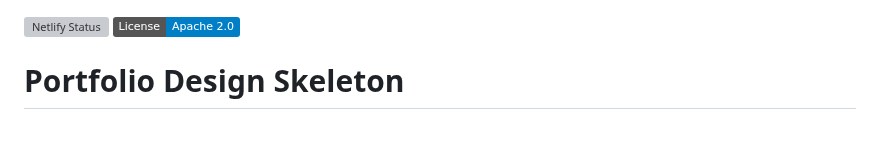
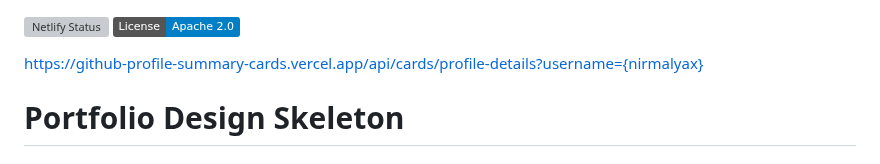
Before and after one commit to nirmalyax/Portfilo, a Markdown page: README.md, the part around the change. GitHub-like rendering; badges without logos; blank space fills up the shorter version; grey boxes are pictures that could not be loaded.

```diff
--- a/README.md
+++ b/README.md
@@ -1,7 +1,7 @@
 [![Netlify Status](https://api.netlify.com/api/v1/badges/a5f51f59-48dc-440d-aae9-dda81cc6227c/deploy-status)](https://app.netlify.com/sites/nirmalyaportfolio/deploys)
 [![License](https://img.shields.io/badge/License-Apache_2.0-blue.svg)](https://opensource.org/licenses/Apache-2.0)
 
-
+https://github-profile-summary-cards.vercel.app/api/cards/profile-details?username={nirmalyax}
 # Portfolio Design Skeleton
 
 ## Introduction
```
